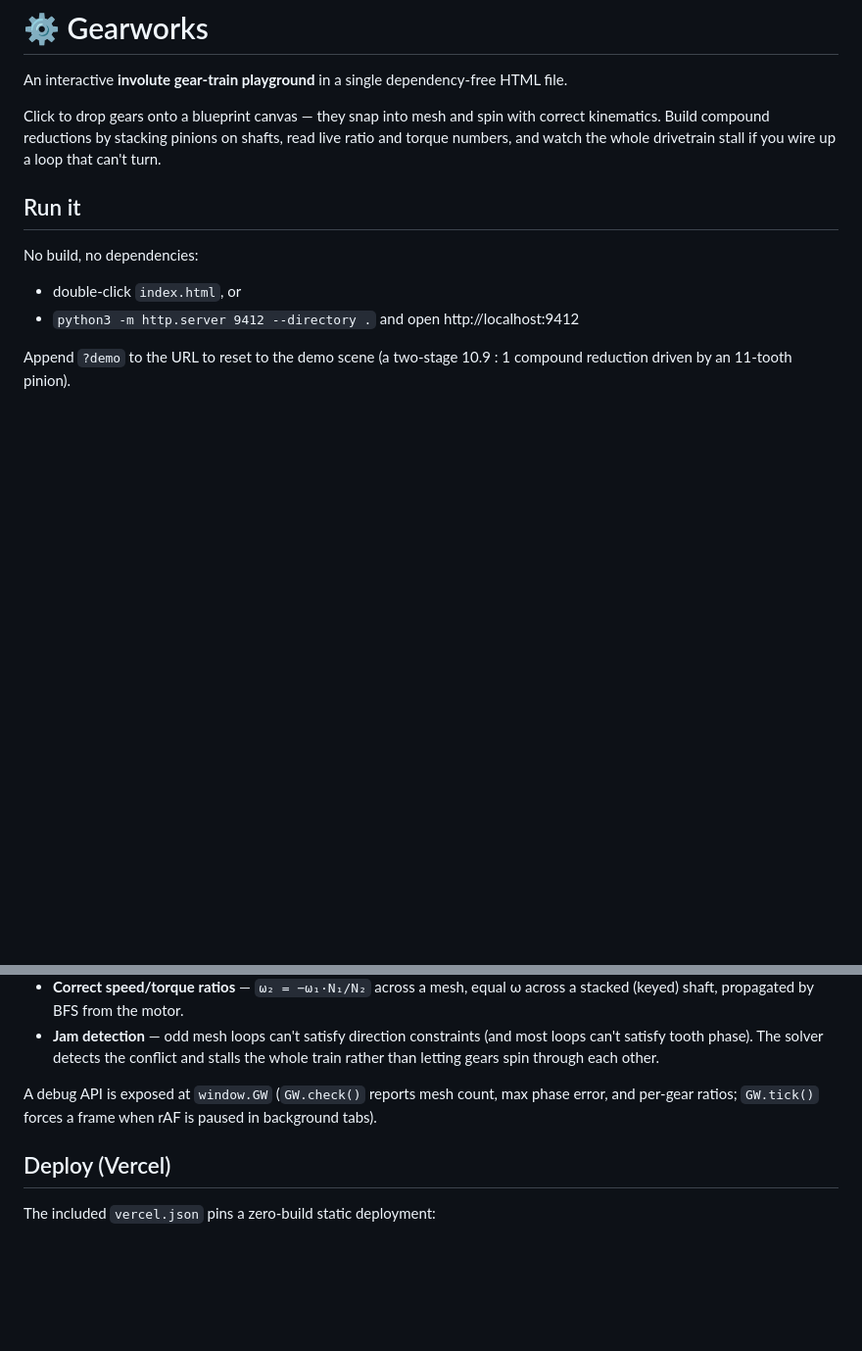
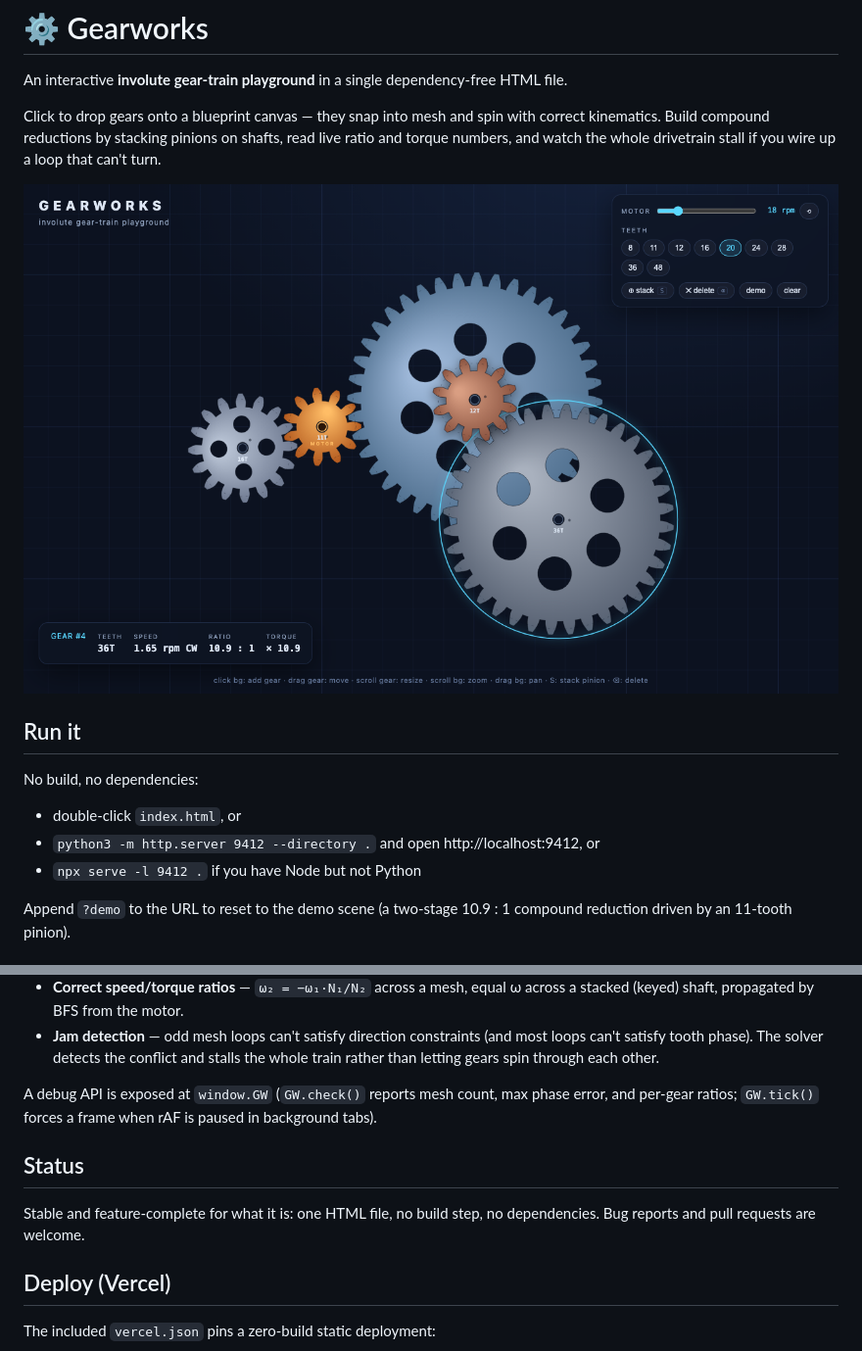
Before and after one commit to Artem1bar/gearworks, a Markdown page: README.md, 2 parts joined by grey strips. Shown at 98% size. Drawn GitHub-style; pictures changed too: docs/screenshot.png (added); blank space fills up the shorter version.

Commit message:
docs: add screenshot, status section, and a Node-only way to serve the page
Co-Authored-By: Claude Fable 5.1 <noreply@anthropic.com>

```diff
--- a/README.md
+++ b/README.md
@@ -6,12 +6,15 @@ Click to drop gears onto a blueprint canvas — they snap into mesh and spin wit
 kinematics. Build compound reductions by stacking pinions on shafts, read live ratio and
 torque numbers, and watch the whole drivetrain stall if you wire up a loop that can't turn.
 
+![Gearworks demo scene: an 11-tooth motor pinion driving a two-stage 10.9 : 1 compound reduction](docs/screenshot.png)
+
 ## Run it
 
 No build, no dependencies:
 
 - double-click `index.html`, or
-- `python3 -m http.server 9412 --directory .` and open http://localhost:9412
+- `python3 -m http.server 9412 --directory .` and open http://localhost:9412, or
+- `npx serve -l 9412 .` if you have Node but not Python
 
 Append `?demo` to the URL to reset to the demo scene (a two-stage 10.9 : 1 compound
 reduction driven by an 11-tooth pinion).
@@ -45,6 +48,11 @@ Scenes autosave to `localStorage`.
 A debug API is exposed at `window.GW` (`GW.check()` reports mesh count, max phase error,
 and per-gear ratios; `GW.tick()` forces a frame when rAF is paused in background tabs).
 
+## Status
+
+Stable and feature-complete for what it is: one HTML file, no build step, no
+dependencies. Bug reports and pull requests are welcome.
+
 ## Deploy (Vercel)
 
 The included `vercel.json` pins a zero-build static deployment:
```
